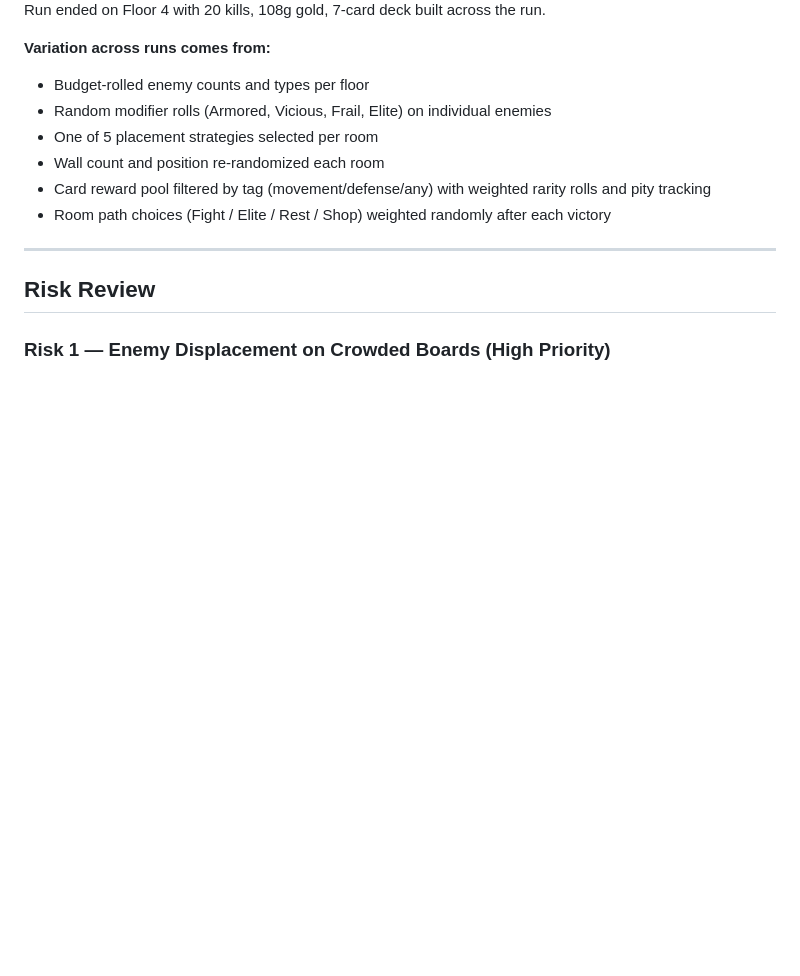
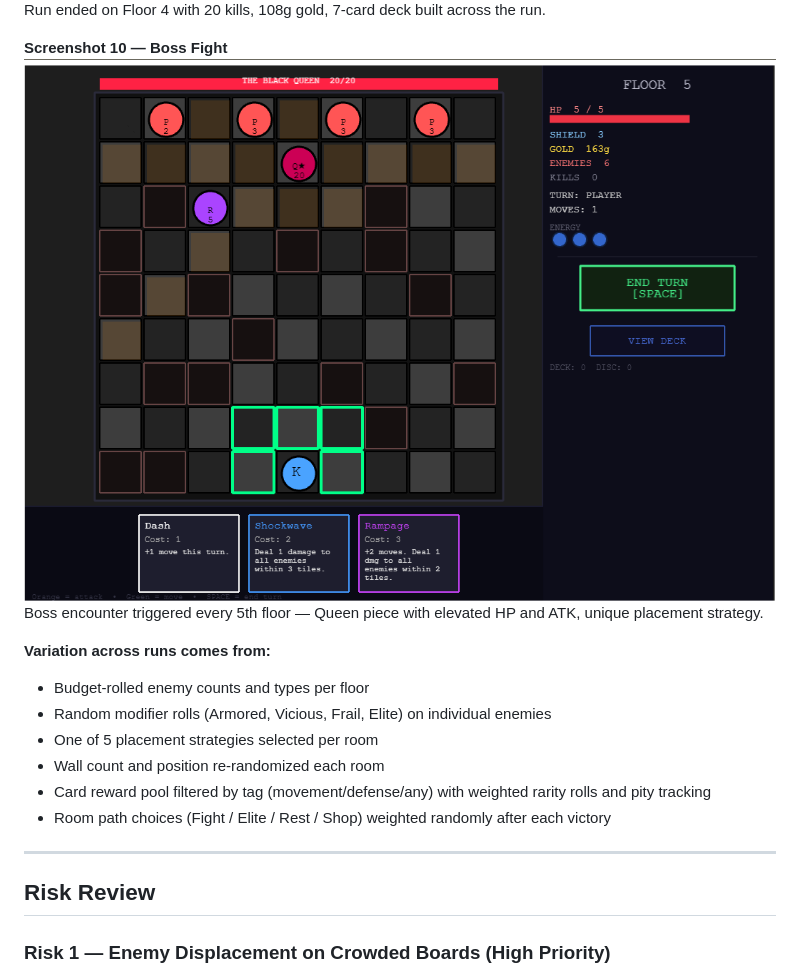
Before and after one commit to AngelCasta34/chess-rougelike, a Markdown page: README.md, the part around the change. Rendered like a GitHub page; pictures changed too: SCREENSHOTS/bossfight.png (added); blank space fills up the shorter version.

Commit message:
bossfight

```diff
--- a/README.md
+++ b/README.md
@@ -209,6 +209,10 @@ Blitz (Rare, blue border) offered alongside Common and Uncommon — rarity varia
 ![Game Over](SCREENSHOTS/GAMEOVER.png)
 Run ended on Floor 4 with 20 kills, 108g gold, 7-card deck built across the run.
 
+**Screenshot 10 — Boss Fight**
+![Boss Fight](SCREENSHOTS/bossfight.png)
+Boss encounter triggered every 5th floor — Queen piece with elevated HP and ATK, unique placement strategy.
+
 **Variation across runs comes from:**
 
 - Budget-rolled enemy counts and types per floor
```
